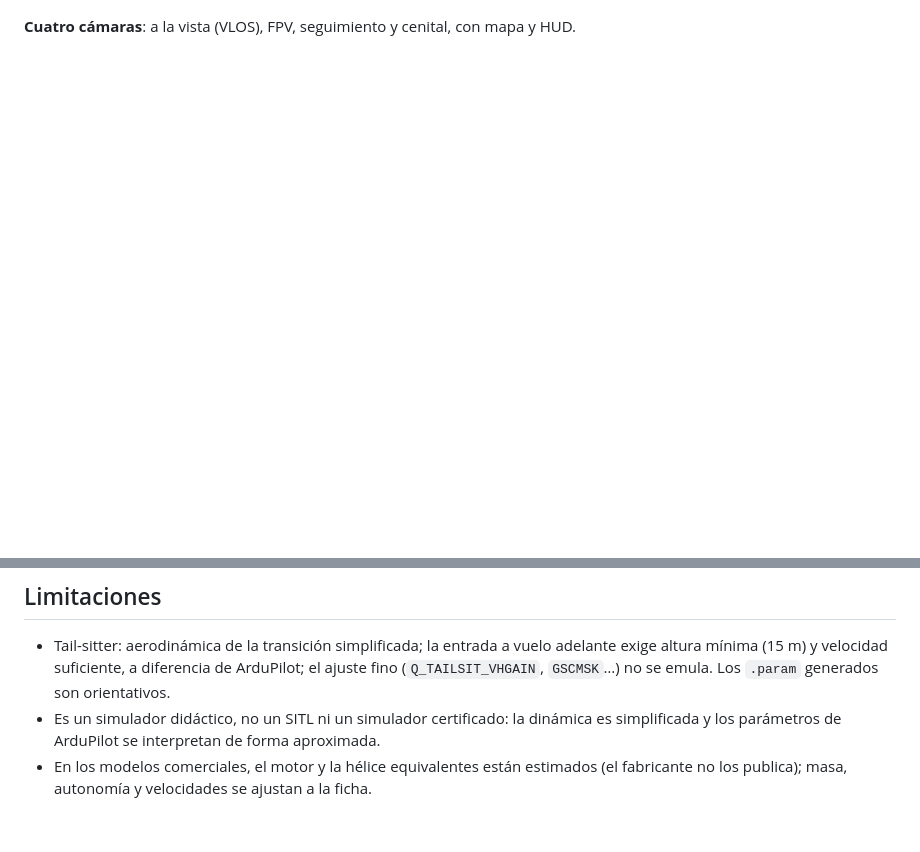
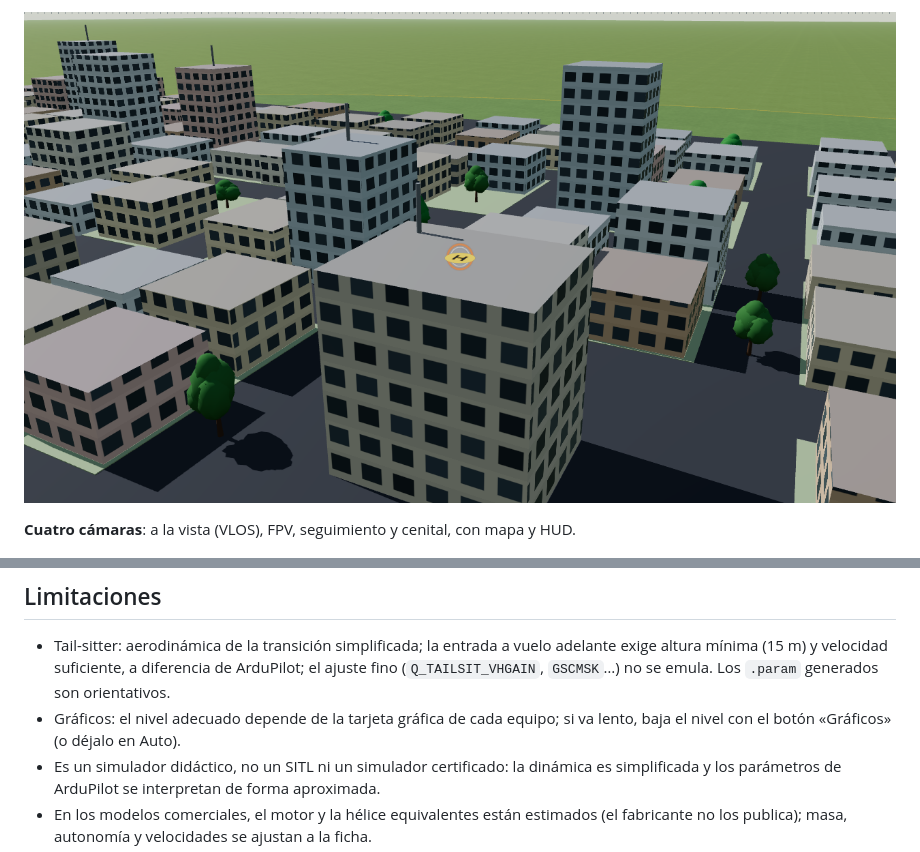
Before and after one commit to nutshell-electronica/simulador-drones, a Markdown page: README.md, 2 parts joined by grey strips. Drawn GitHub-style; pictures changed too: img/graficos-barrio.png (added); blank space fills up the shorter version.

```diff
--- a/README.md
+++ b/README.md
@@ -63,3 +77,5 @@ Simulador de drones que funciona en el navegador, sin instalar nada y sin conexi
+![Barrio residencial de día con sombras](img/graficos-barrio.png)
+
 **Cuatro cámaras**: a la vista (VLOS), FPV, seguimiento y cenital, con mapa y HUD.
 
 ![Vista cenital con mapa y datos de vuelo](img/cenital.png)
@@ -109,6 +125,7 @@ Simulador de drones que funciona en el navegador, sin instalar nada y sin conexi
 ## Limitaciones
 
 - Tail-sitter: aerodinámica de la transición simplificada; la entrada a vuelo adelante exige altura mínima (15 m) y velocidad suficiente, a diferencia de ArduPilot; el ajuste fino (`Q_TAILSIT_VHGAIN`, `GSCMSK`…) no se emula. Los `.param` generados son orientativos.
+- Gráficos: el nivel adecuado depende de la tarjeta gráfica de cada equipo; si va lento, baja el nivel con el botón «Gráficos» (o déjalo en Auto).
 - Es un simulador didáctico, no un SITL ni un simulador certificado: la dinámica es simplificada y los parámetros de ArduPilot se interpretan de forma aproximada.
 - En los modelos comerciales, el motor y la hélice equivalentes están estimados (el fabricante no los publica); masa, autonomía y velocidades se ajustan a la ficha.
 - La emisora real se ha probado con una radio EdgeTX por cable y de forma inalámbrica con el dongle (Spektrum): el stick derecho responde al instante. Conviene revisar ejes e inversiones con cada radio.
```
Also changed, not shown: other parts of README.md (+14 -0 lines), README_EN.md (+17 -0 lines), img/graficos-ciudad-noche.png (added), img/graficos-costa-atardecer.png (added), img/graficos-dron-comercial.png (added), img/graficos-dron-vuelo.png (added), 2 other files.
